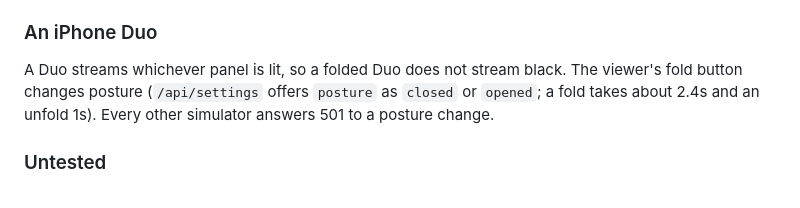
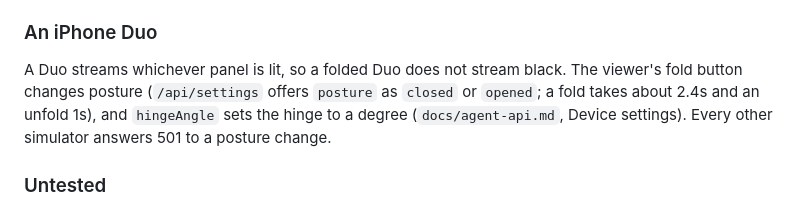
Before and after one commit to bmcreations/loupe, a Markdown page: docs/ios.md, the part around the change. Rendered like a GitHub page.

```diff
--- a/docs/ios.md
+++ b/docs/ios.md
@@ -129,7 +129,8 @@ iOS-simulator behaviors. The routes and error codes are `POST /api/drop` and
 
 A Duo streams whichever panel is lit, so a folded Duo does not stream black.
 The viewer's fold button changes posture (`/api/settings` offers `posture`
-as `closed` or `opened`; a fold takes about 2.4s and an unfold 1s). Every
+as `closed` or `opened`; a fold takes about 2.4s and an unfold 1s), and
+`hingeAngle` sets the hinge to a degree (`docs/agent-api.md`, Device settings). Every
 other simulator answers 501 to a posture change.
 
 ### Untested
```
Also changed, not shown: docs/agent-api.md (+52 -0 lines).
